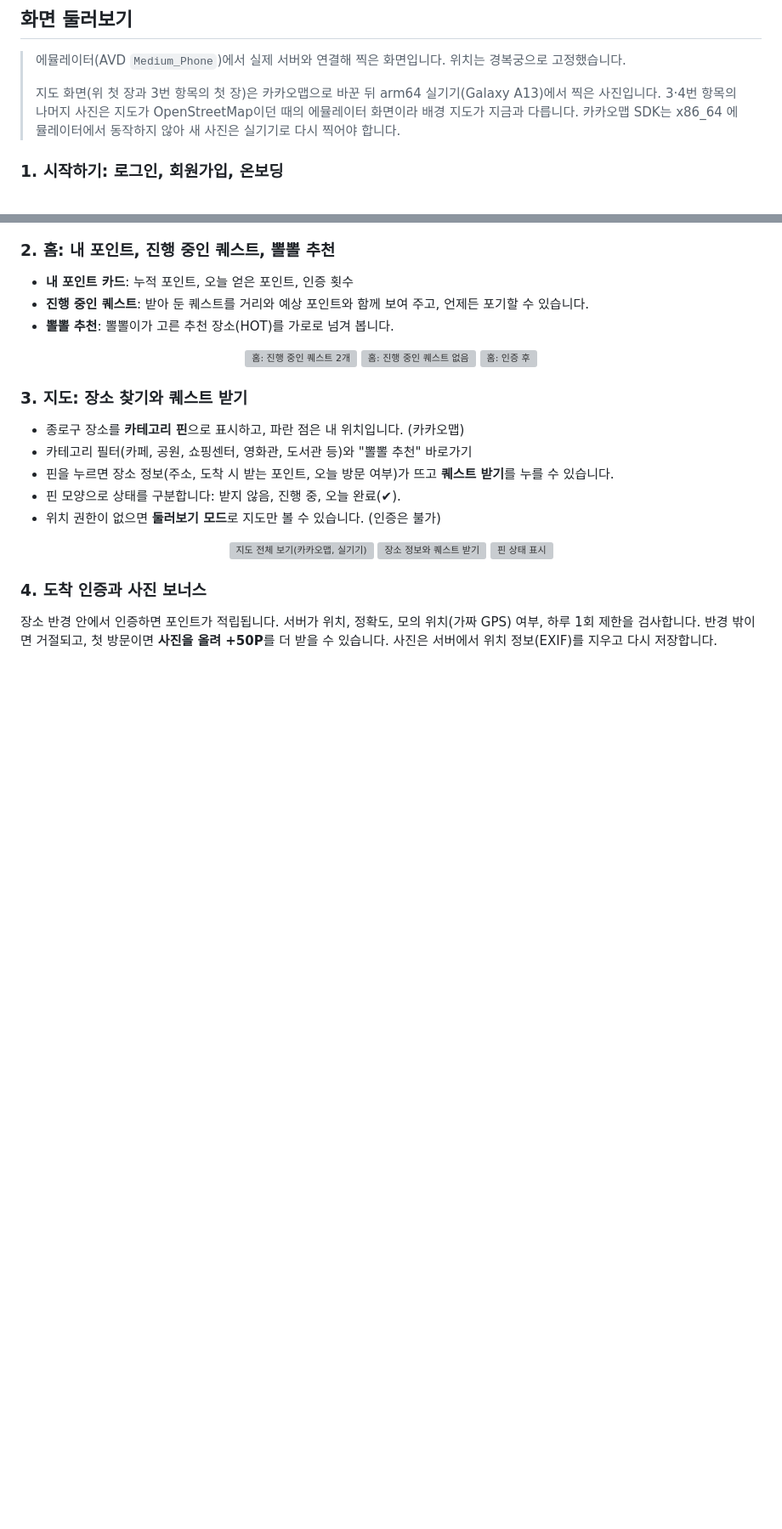
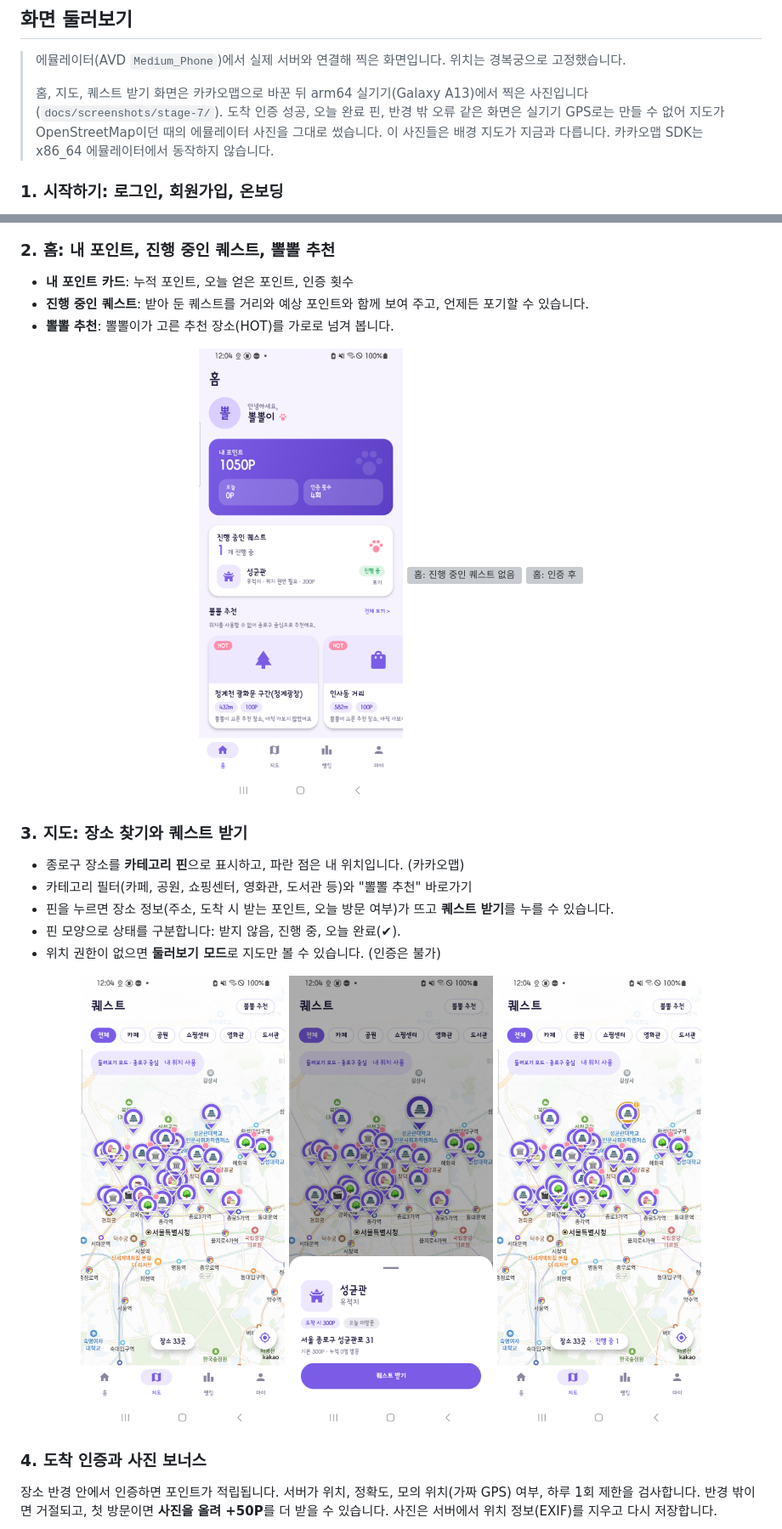
Before and after one commit to lsh775588-design/bbol-bbol-prototype, a Markdown page: README.md, 2 parts joined by grey strips. Shown at 85% size. Drawn GitHub-style; pictures changed too: docs/screenshots/stage-7/01-map-overview.png (added), docs/screenshots/stage-7/02-pin-sheet-accept.png (added), docs/screenshots/stage-7/04-map-ongoing-pin.png (added); blank space fills up the shorter version; grey boxes are pictures that could not be loaded.

Commit message:
docs: 실기기 카카오맵 스크린샷 5장 추가와 README 교체

```diff
--- a/README.md
+++ b/README.md
@@ -41,7 +41,7 @@
 
 > 에뮬레이터(AVD `Medium_Phone`)에서 실제 서버와 연결해 찍은 화면입니다. 위치는 경복궁으로 고정했습니다.
 >
-> 지도 화면(위 첫 장과 3번 항목의 첫 장)은 카카오맵으로 바꾼 뒤 arm64 실기기(Galaxy A13)에서 찍은 사진입니다. 3·4번 항목의 나머지 사진은 지도가 OpenStreetMap이던 때의 에뮬레이터 화면이라 배경 지도가 지금과 다릅니다. 카카오맵 SDK는 x86_64 에뮬레이터에서 동작하지 않아 새 사진은 실기기로 다시 찍어야 합니다.
+> 홈, 지도, 퀘스트 받기 화면은 카카오맵으로 바꾼 뒤 arm64 실기기(Galaxy A13)에서 찍은 사진입니다(`docs/screenshots/stage-7/`). 도착 인증 성공, 오늘 완료 핀, 반경 밖 오류 같은 화면은 실기기 GPS로는 만들 수 없어 지도가 OpenStreetMap이던 때의 에뮬레이터 사진을 그대로 썼습니다. 이 사진들은 배경 지도가 지금과 다릅니다. 카카오맵 SDK는 x86_64 에뮬레이터에서 동작하지 않습니다.
 
 ### 1. 시작하기: 로그인, 회원가입, 온보딩
 
@@ -60,7 +60,7 @@
 - **뽈뽈 추천**: 뽈뽈이가 고른 추천 장소(HOT)를 가로로 넘겨 봅니다.
 
 <p align="center">
-  <img src="docs/screenshots/stage-5/04-home-two-ongoing.png" width="240" alt="홈: 진행 중인 퀘스트 2개">
+  <img src="docs/screenshots/stage-7/05-home-ongoing.png" width="240" alt="홈: 진행 중인 퀘스트(실기기)">
   <img src="docs/screenshots/stage-5/01-home-empty.png" width="240" alt="홈: 진행 중인 퀘스트 없음">
   <img src="docs/screenshots/stage-5/07-home-after-completion.png" width="240" alt="홈: 인증 후">
 </p>
@@ -74,9 +74,9 @@
 - 위치 권한이 없으면 **둘러보기 모드**로 지도만 볼 수 있습니다. (인증은 불가)
 
 <p align="center">
-  <img src="docs/screenshots/stage-6/kakao-map-phone.png" width="240" alt="지도 전체 보기(카카오맵, 실기기)">
-  <img src="docs/screenshots/stage-4/02-pin-sheet-accept.png" width="240" alt="장소 정보와 퀘스트 받기">
-  <img src="docs/screenshots/stage-4/08-pin-states.png" width="240" alt="핀 상태 표시">
+  <img src="docs/screenshots/stage-7/01-map-overview.png" width="240" alt="지도 전체 보기(카카오맵, 실기기)">
+  <img src="docs/screenshots/stage-7/02-pin-sheet-accept.png" width="240" alt="장소 정보와 퀘스트 받기(실기기)">
+  <img src="docs/screenshots/stage-7/04-map-ongoing-pin.png" width="240" alt="진행 중 핀 표시(실기기)">
 </p>
 
 ### 4. 도착 인증과 사진 보너스
```
Also changed, not shown: other parts of README.md (+3 -3 lines), docs/screenshots/stage-7/03-quest-accepted.png (added).
